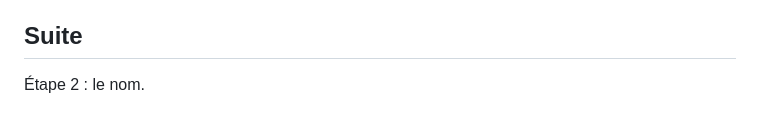
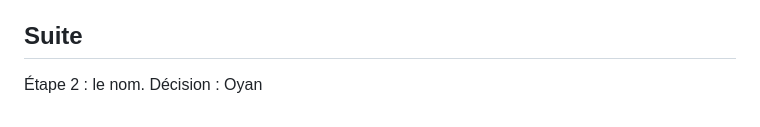
Before and after one commit to florentbedouret-lgtm/velo-loops, a Markdown page: docs/brand.md, the part around the change. Drawn GitHub-style.

```diff
--- a/docs/brand.md
+++ b/docs/brand.md
@@ -77,3 +77,4 @@ L'analyse détaillée de la concurrence relève de l'expert marketing.
 ## Suite
 
 Étape 2 : le nom.
+Décision : Oyan
```
